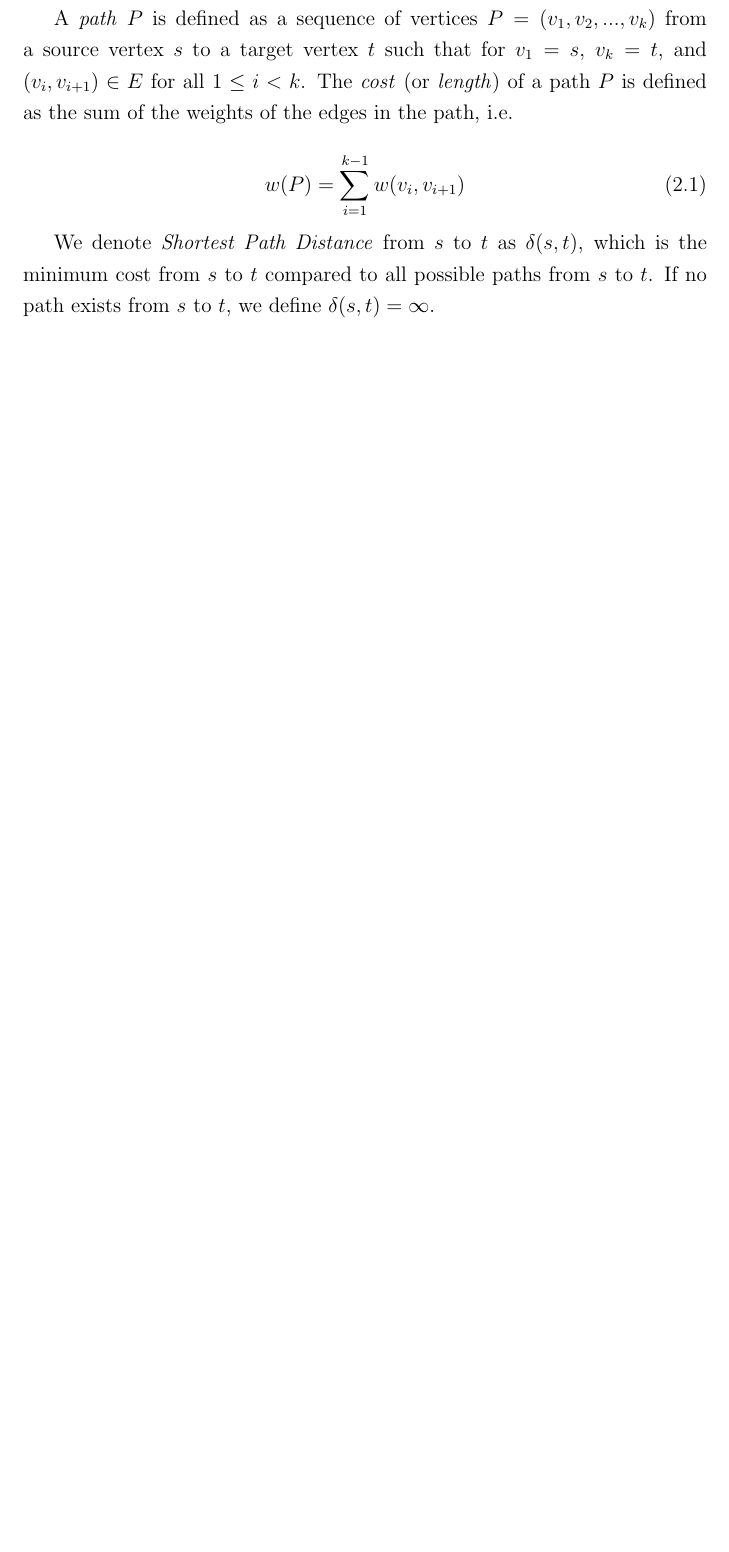
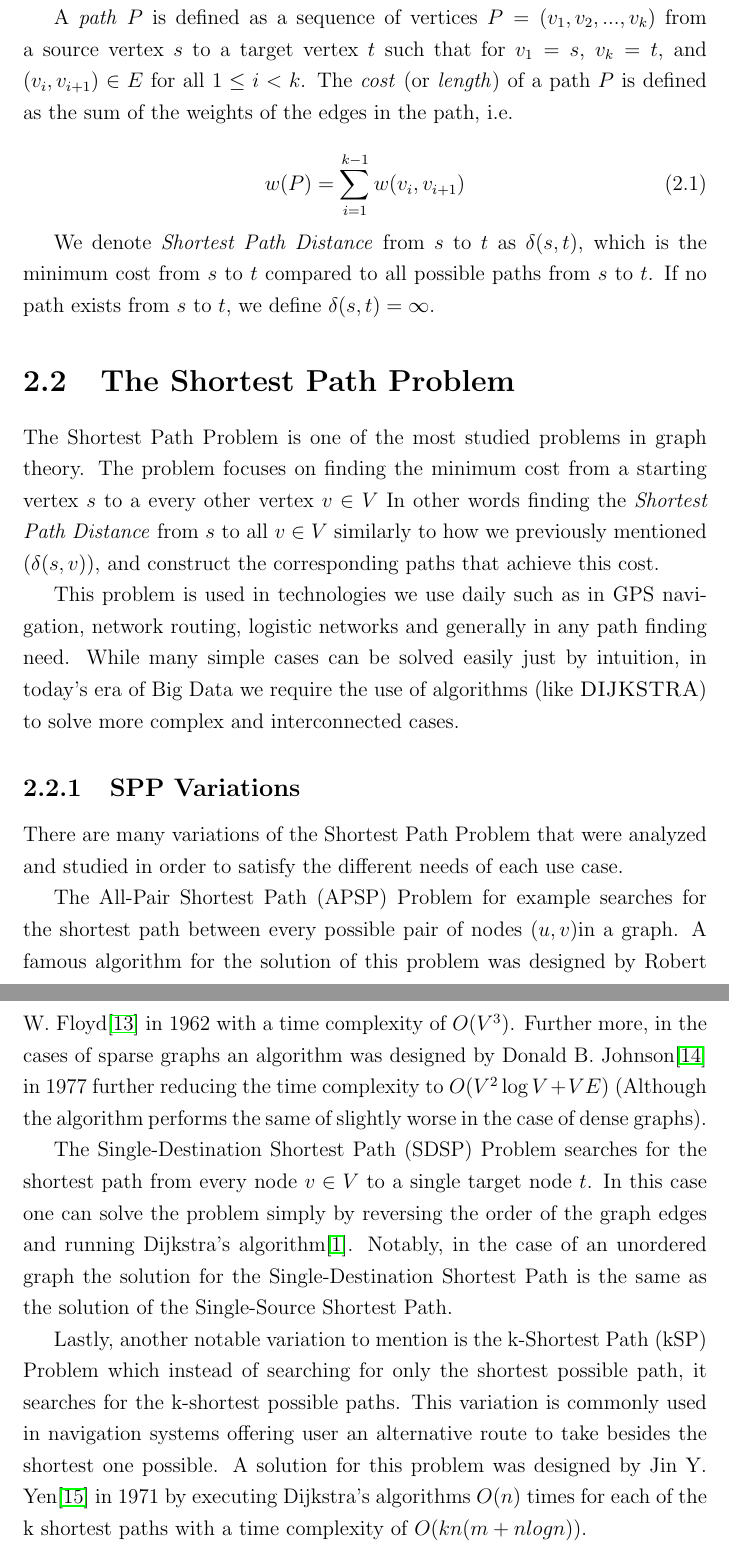
Before and after one commit to lazoulios/thesis, a LaTeX thesis (tex/thesis.tex, which reads tex/chapters/2_background.tex): part of page 11 of 13 before the commit and two parts of pages 11 and 12 of 14 after it, the two joined at a grey line, cut so that both start at the same text, the shorter picture padded with empty space. Compiled offline with pdfLaTeX.

Commit message:
Add Shortest Path section and bibliography
Introduce a new "The Shortest Path Problem" section (with SPP variations: APSP, SDSP, kSP) and a footnote pointing to Cormen's graph notation in chapter 2. Explain common algorithms and complexities (Floyd, Johnson, Dijkstra, Yen) and add corresponding BibTeX entries for Floyd (1962), Johnson (1977) and Yen (1971) to references.bib.

```diff
--- a/tex/chapters/2_background.tex
+++ b/tex/chapters/2_background.tex
@@ -29,3 +30,27 @@ The \textit{cost} (or \textit{length}) of a path $P$ is defined as the sum of th
 
 We denote \textit{Shortest Path Distance} from $s$ to $t$ as $\delta(s, t)$, which is the minimum cost from $s$ to $t$ compared to all possible paths from $s$ to $t$.
 If no path exists from $s$ to $t$, we define $\delta(s, t) = \infty$.
+
+\section{The Shortest Path Problem}
+The Shortest Path Problem is one of the most studied problems in graph theory.
+The problem focuses on finding the minimum cost from a starting vertex $s$ to a every other vertex $v \in V$
+In other words finding the \textit{Shortest Path Distance} from $s$ to all $v \in V$ similarly to how we previously mentioned ($\delta(s,v)$), and construct the corresponding paths that achieve this cost.
+
+This problem is used in technologies we use daily such as in GPS navigation, network routing, logistic networks and generally in any path finding need.
+While many simple cases can be solved easily just by intuition, in today's era of Big Data we require the use of algorithms (like \textsc{DIJKSTRA}) to solve more complex and interconnected cases.
+
+\subsection{SPP Variations}
+There are many variations of the Shortest Path Problem that were analyzed and studied in order to satisfy the different needs of each use case.
+
+The All-Pair Shortest Path (APSP) Problem for example searches for the shortest path between every possible pair of nodes ($u , v$)in a graph.
+A famous algorithm for the solution of this problem was designed by Robert W. Floyd\cite{floydAlgorithm97Shortest1962} in 1962 with a time complexity of $O(V^3)$.
+Further more, in the cases of sparse graphs an algorithm was designed by Donald B. Johnson\cite{johnsonEfficientAlgorithmsShortest} in 1977 further reducing the time complexity to $O(V^2\log V+VE)$
+(Although the algorithm performs the same of slightly worse in the case of dense graphs).
+
+The Single-Destination Shortest Path (SDSP) Problem searches for the shortest path from every node $v \in V$ to a single target node $t$.
+In this case one can solve the problem simply by reversing the order of the graph edges and running Dijkstra's algorithm\cite{dijkstraNoteTwoProblems1959}.
+Notably, in the case of an unordered graph the solution for the Single-Destination Shortest Path is the same as the solution of the Single-Source Shortest Path.
+
+Lastly, another notable variation to mention is the k-Shortest Path (kSP) Problem which instead of searching for only the shortest possible path, it searches for the k-shortest possible paths.
+This variation is commonly used in navigation systems offering user an alternative route to take besides the shortest one possible.
+A solution for this problem was designed by Jin Y. Yen\cite{yenFindingShortestLoopless1971a} in 1971 by executing Dijkstra's algorithms $O(n)$ times for each of the k shortest paths with a time complexity of $O(kn(m+nlogn))$.
```
Also changed, not shown: tex/bibliography/references.bib (+36 -0 lines), tex/chapters/2_background.tex (3 more changed lines).
